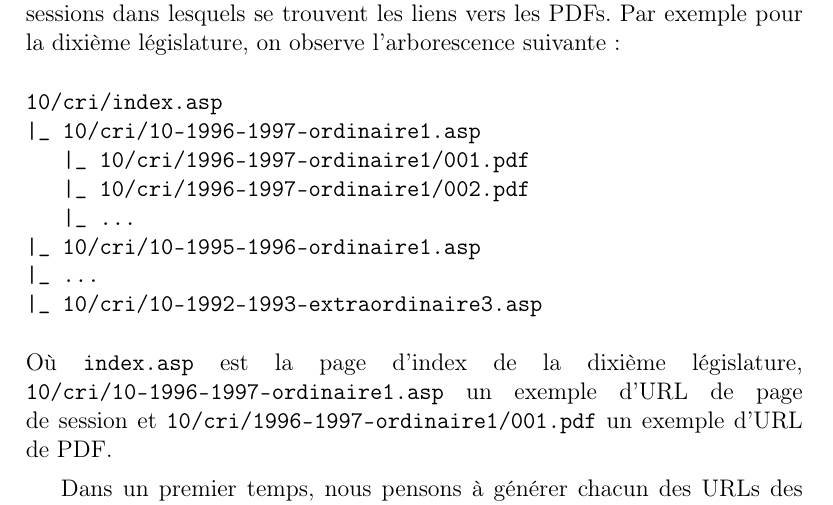
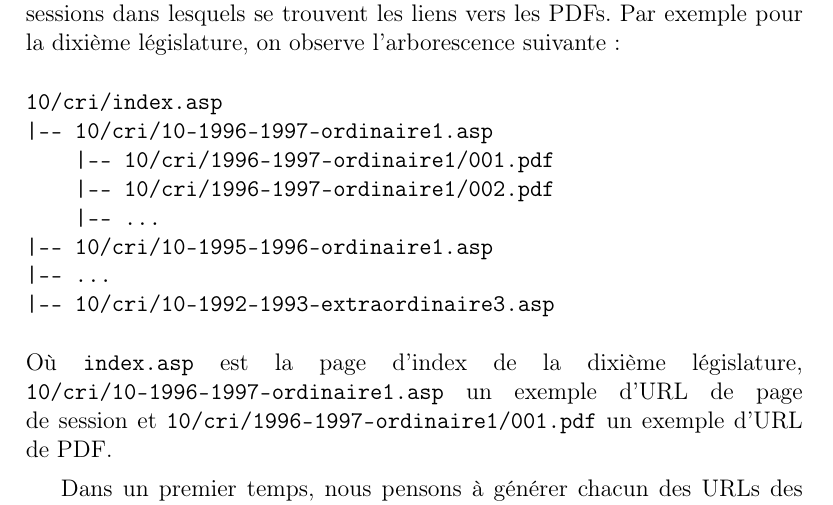
Before and after one commit to qb-rgb/PJI, a LaTeX document (rapport/rapport.tex, which reads rapport/recup.tex): part of page 8 of 14, cut so that both start at the same text. Compiled offline with pdfLaTeX.

Commit message:
Modifie le forme de l'arborescence du site de l'AN

```diff
--- a/rapport/recup.tex
+++ b/rapport/recup.tex
@@ -9,13 +9,13 @@ Les PDFs à récupérer sont ceux des comptes rendus intégraux tenus entre 1958
 Le site de l'Assemblée nationale est organisé de la manière suivante : une page d'index par législature, chaque page d'index pointe sur des pages de sessions dans lesquels se trouvent les liens vers les PDFs. Par exemple pour la dixième législature, on observe l'arborescence suivante :
 \begin{verbatim}
 10/cri/index.asp
-|_ 10/cri/10-1996-1997-ordinaire1.asp
-   |_ 10/cri/1996-1997-ordinaire1/001.pdf
-   |_ 10/cri/1996-1997-ordinaire1/002.pdf
-   |_ ...
-|_ 10/cri/10-1995-1996-ordinaire1.asp
-|_ ...
-|_ 10/cri/10-1992-1993-extraordinaire3.asp
+|-- 10/cri/10-1996-1997-ordinaire1.asp
+    |-- 10/cri/1996-1997-ordinaire1/001.pdf
+    |-- 10/cri/1996-1997-ordinaire1/002.pdf
+    |-- ...
+|-- 10/cri/10-1995-1996-ordinaire1.asp
+|-- ...
+|-- 10/cri/10-1992-1993-extraordinaire3.asp
 \end{verbatim}
 Où \verb|index.asp| est la page d'index de la dixième législature, \verb|10/cri/10-1996-1997-ordinaire1.asp| un exemple d'URL de page de session et \verb|10/cri/1996-1997-ordinaire1/001.pdf| un exemple d'URL de PDF.
 
```
